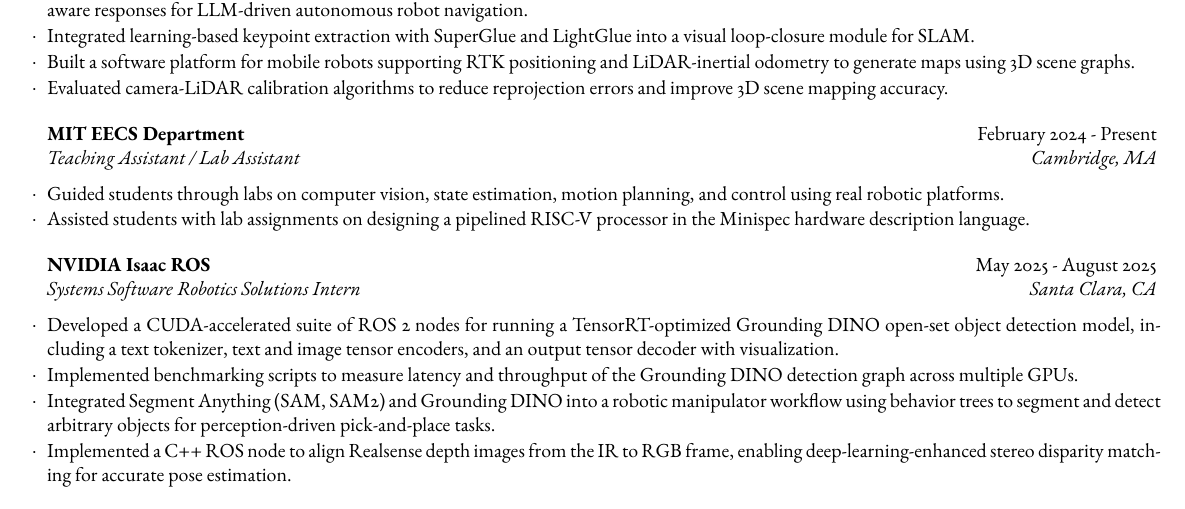
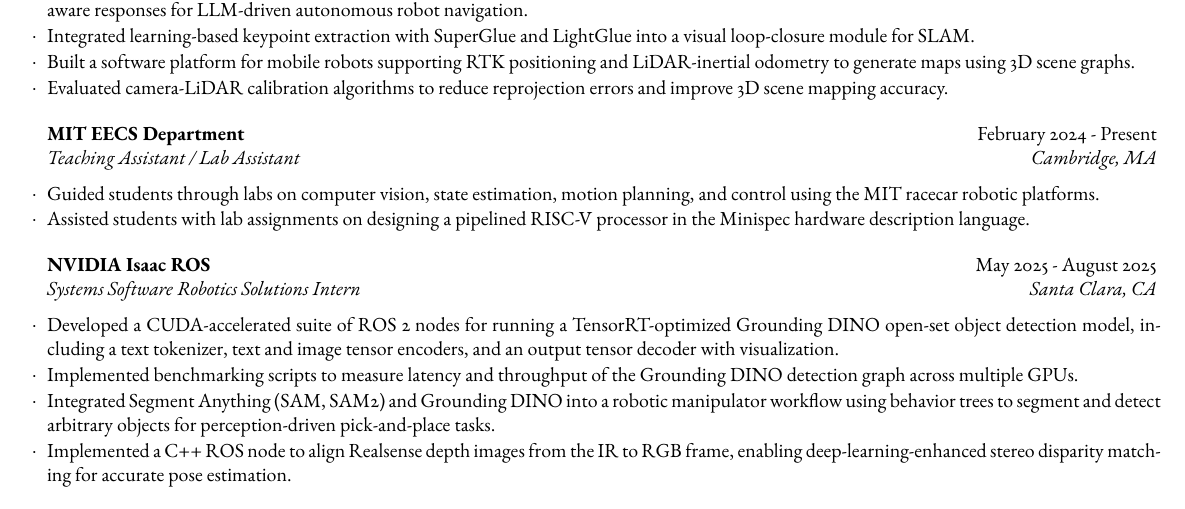
Before and after one commit to toyat522/resume, a LaTeX CV (toya_takahashi_resume.tex): part of the page, cut so that both start at the same text. Compiled offline with pdfLaTeX.

Commit message:
small updates

```diff
--- a/toya_takahashi_resume.tex
+++ b/toya_takahashi_resume.tex
@@ -29,7 +29,7 @@
 \end{rSubsection}
 
 \begin{rSubsection}{MIT EECS Department}{February 2024 - Present}{Teaching Assistant / Lab Assistant}{Cambridge, MA}
-    \item Guided students through labs on computer vision, state estimation, motion planning, and control using real robotic platforms.
+    \item Guided students through labs on computer vision, state estimation, motion planning, and control using the MIT racecar robotic platforms.
     \item Assisted students with lab assignments on designing a pipelined RISC-V processor in the Minispec hardware description language.
 \end{rSubsection}
 
```
Also changed, not shown: toya_takahashi_resume.pdf.
